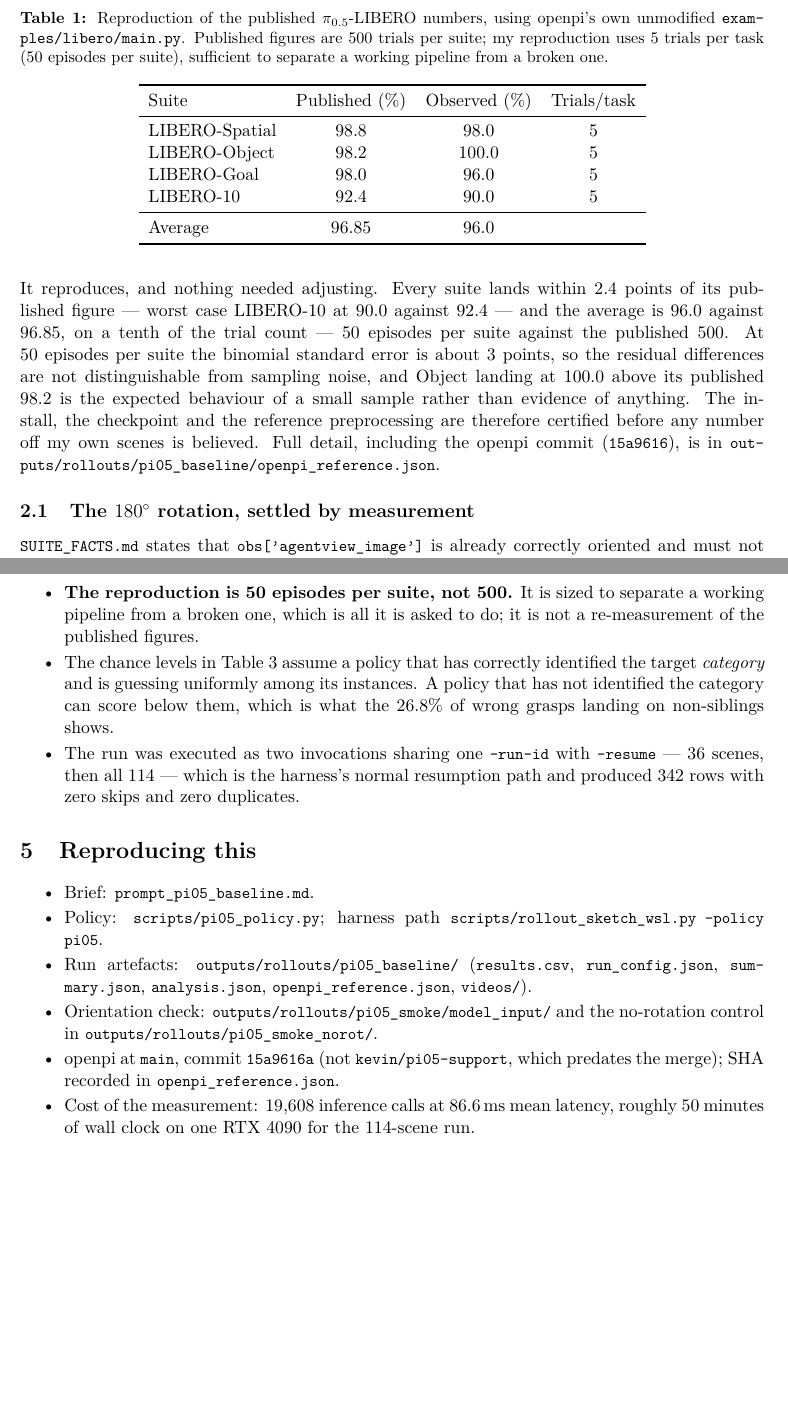
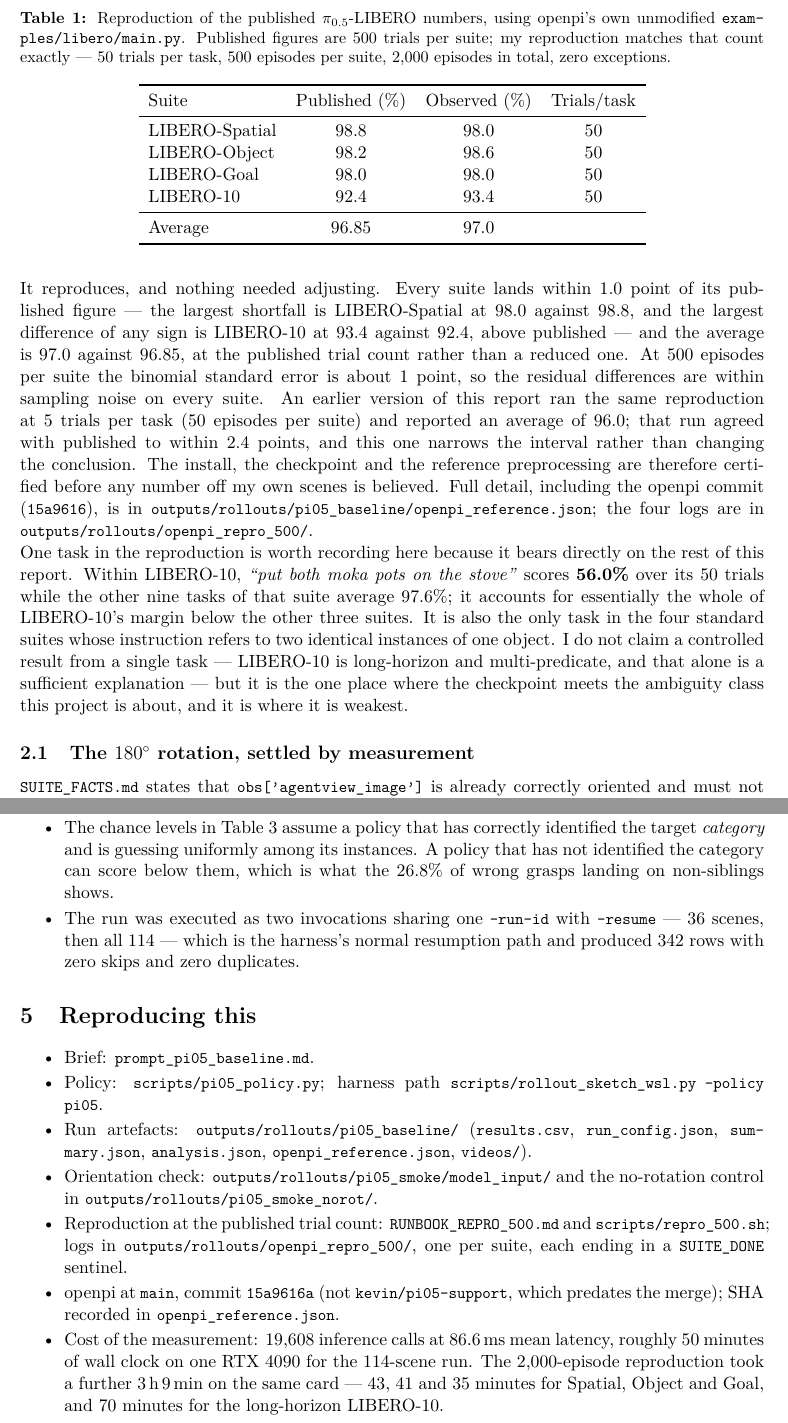
Before and after one commit to vanhthefirst/ICRA26, a LaTeX paper (report/pi05_baseline/pi05_baseline_report.tex): two parts of pages 2 and 6 of 6, joined at a grey line, cut so that both start at the same text, the shorter picture padded with empty space. Compiled offline with pdfLaTeX.

Commit message:
feat: Openpi baseline full run

```diff
--- a/report/pi05_baseline/pi05_baseline_report.tex
+++ b/report/pi05_baseline/pi05_baseline_report.tex
@@ -22,7 +22,7 @@
 \large A Learned Text-Only Baseline:\\
 $\pi_{0.5}$-LIBERO on the Three Validation Suites}
 \author{Aaron}
-\date{6 August 2026}
+\date{13 August 2026}
 
 \begin{document}
 \maketitle
@@ -82,34 +82,49 @@ reproduced first.
 \centering
 \caption{Reproduction of the published $\pi_{0.5}$-LIBERO numbers, using openpi's
 own unmodified \code{examples/libero/main.py}. Published figures are 500 trials
-per suite; my reproduction uses 5 trials per task (50 episodes per suite),
-sufficient to separate a working pipeline from a broken one.}
+per suite; my reproduction matches that count exactly --- 50 trials per task,
+500 episodes per suite, 2{,}000 episodes in total, zero exceptions.}
 \begin{tabular}{lccc}
 \toprule
 Suite & Published (\%) & Observed (\%) & Trials/task \\
 \midrule
-LIBERO-Spatial & 98.8 & 98.0 & 5 \\
-LIBERO-Object  & 98.2 & 100.0 & 5 \\
-LIBERO-Goal    & 98.0 & 96.0 & 5 \\
-LIBERO-10      & 92.4 & 90.0 & 5 \\
+LIBERO-Spatial & 98.8 & 98.0 & 50 \\
+LIBERO-Object  & 98.2 & 98.6 & 50 \\
+LIBERO-Goal    & 98.0 & 98.0 & 50 \\
+LIBERO-10      & 92.4 & 93.4 & 50 \\
 \midrule
-Average        & 96.85 & 96.0 & \\
+Average        & 96.85 & 97.0 & \\
 \bottomrule
 \end{tabular}
 \end{table}
 
 \noindent
-It reproduces, and nothing needed adjusting. Every suite lands within 2.4
-points of its published figure --- worst case LIBERO-10 at 90.0 against 92.4 ---
-and the average is 96.0 against 96.85, on a tenth of the trial count --- 50
-episodes per suite against the published 500. At 50
-episodes per suite the binomial standard error is about 3 points, so the
-residual differences are not distinguishable from sampling noise, and Object
-landing at 100.0 above its published 98.2 is the expected behaviour of a small
-sample rather than evidence of anything. The install, the checkpoint and the
-reference preprocessing are therefore certified before any number off my own
-scenes is believed. Full detail, including the openpi commit
-(\code{15a9616}), is in \code{outputs/rollouts/pi05\_baseline/openpi\_reference.json}.
+It reproduces, and nothing needed adjusting. Every suite lands within 1.0 point
+of its published figure --- the largest shortfall is LIBERO-Spatial at 98.0
+against 98.8, and the largest difference of any sign is LIBERO-10 at 93.4
+against 92.4, above published --- and the average is 97.0 against 96.85, at the
+published trial count rather than a reduced one. At 500 episodes per suite the
+binomial standard error is about 1 point, so the residual differences are within
+sampling noise on every suite. An earlier version of this report ran the same
+reproduction at 5 trials per task (50 episodes per suite) and reported an average
+of 96.0; that run agreed with published to within 2.4 points, and this one
+narrows the interval rather than changing the conclusion. The install, the
+checkpoint and the reference preprocessing are therefore certified before any
+number off my own scenes is believed. Full detail, including the openpi commit
+(\code{15a9616}), is in \code{outputs/rollouts/pi05\_baseline/openpi\_reference.json};
+the four logs are in \code{outputs/rollouts/openpi\_repro\_500/}.
+
+\noindent
+One task in the reproduction is worth recording here because it bears directly
+on the rest of this report. Within LIBERO-10, \emph{``put both moka pots on the
+stove''} scores \textbf{56.0\%} over its 50 trials while the other nine tasks of
+that suite average 97.6\%; it accounts for essentially the whole of LIBERO-10's
+margin below the other three suites. It is also the only task in the four
+standard suites whose instruction refers to two identical instances of one
+object. I do not claim a controlled result from a single task --- LIBERO-10 is
+long-horizon and multi-predicate, and that alone is a sufficient explanation ---
+but it is the one place where the checkpoint meets the ambiguity class this
+project is about, and it is where it is weakest.
 
 \subsection{The $180^{\circ}$ rotation, settled by measurement}
 
@@ -329,9 +344,6 @@ affected by this.
     solver, and it is systematically pessimistic for region-typed destinations
     as noted above. Only \code{success\_sustained} comes from
     \code{env.check\_success()}, and only it should be quoted as a success rate.
-  \item \textbf{The reproduction is 50 episodes per suite, not 500.} It is sized
-    to separate a working pipeline from a broken one, which is all it is asked
-    to do; it is not a re-measurement of the published figures.
   \item The chance levels in Table~3 assume a policy that has correctly
     identified the target \emph{category} and is guessing uniformly among its
     instances. A policy that has not identified the category can score below
@@ -354,12 +366,18 @@ affected by this.
     \code{analysis.json}, \code{openpi\_reference.json}, \code{videos/}).
   \item Orientation check: \code{outputs/rollouts/pi05\_smoke/model\_input/} and
     the no-rotation control in \code{outputs/rollouts/pi05\_smoke\_norot/}.
+  \item Reproduction at the published trial count: \code{RUNBOOK\_REPRO\_500.md}
+    and \code{scripts/repro\_500.sh}; logs in
+    \code{outputs/rollouts/openpi\_repro\_500/}, one per suite, each ending in a
+    \code{SUITE\_DONE} sentinel.
   \item openpi at \code{main}, commit \code{15a9616a} (not
     \code{kevin/pi05-support}, which predates the merge); SHA recorded in
     \code{openpi\_reference.json}.
   \item Cost of the measurement: 19{,}608 inference calls at 86.6\,ms mean
     latency, roughly 50 minutes of wall clock on one RTX 4090 for the 114-scene
-    run.
+    run. The 2{,}000-episode reproduction took a further 3\,h\,9\,min on the same
+    card --- 43, 41 and 35 minutes for Spatial, Object and Goal, and 70 minutes for
+    the long-horizon LIBERO-10.
 \end{itemize}
 
 \end{document}
```
Also changed, not shown: report/pi05_baseline/pi05_baseline_report.pdf, report/pi05_baseline/pi05_baseline_report.tex (10 more changed lines), 1 other file.
